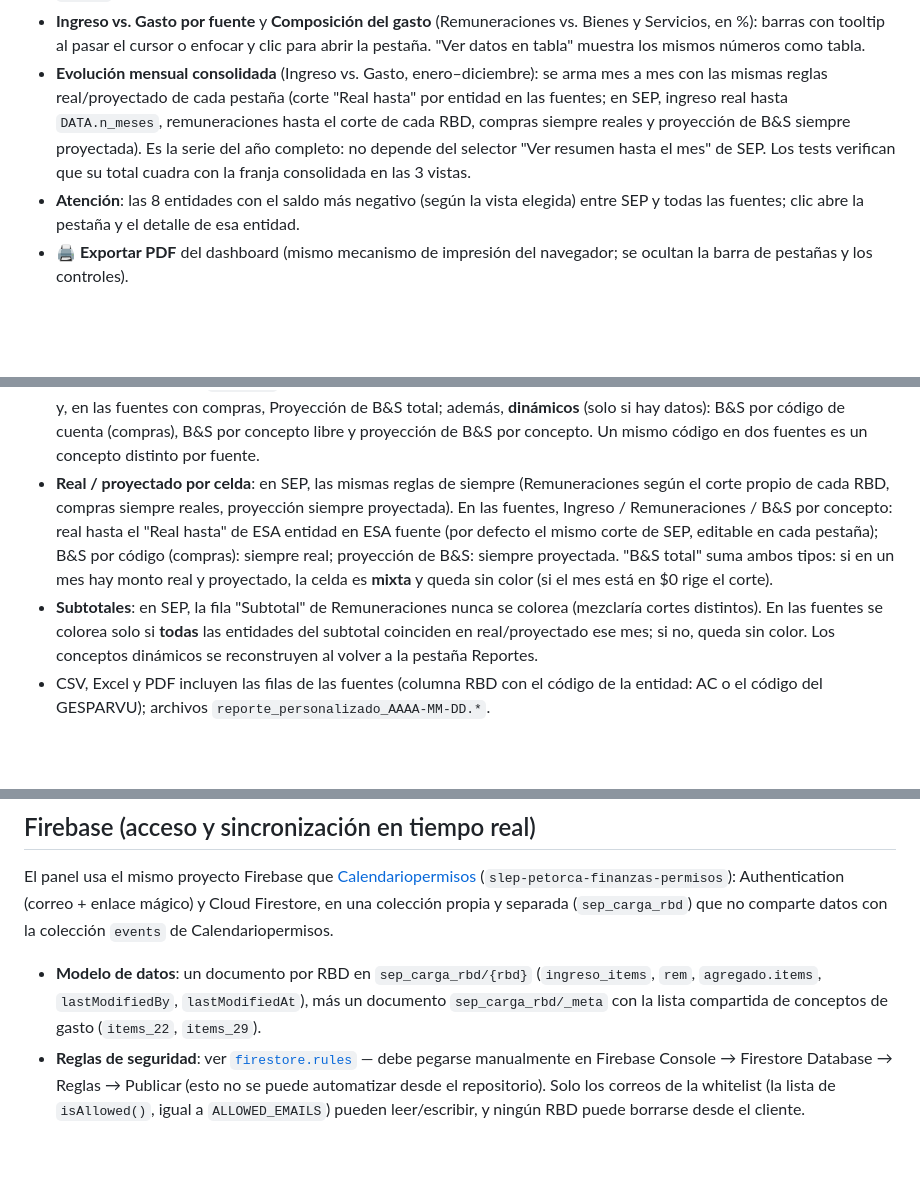
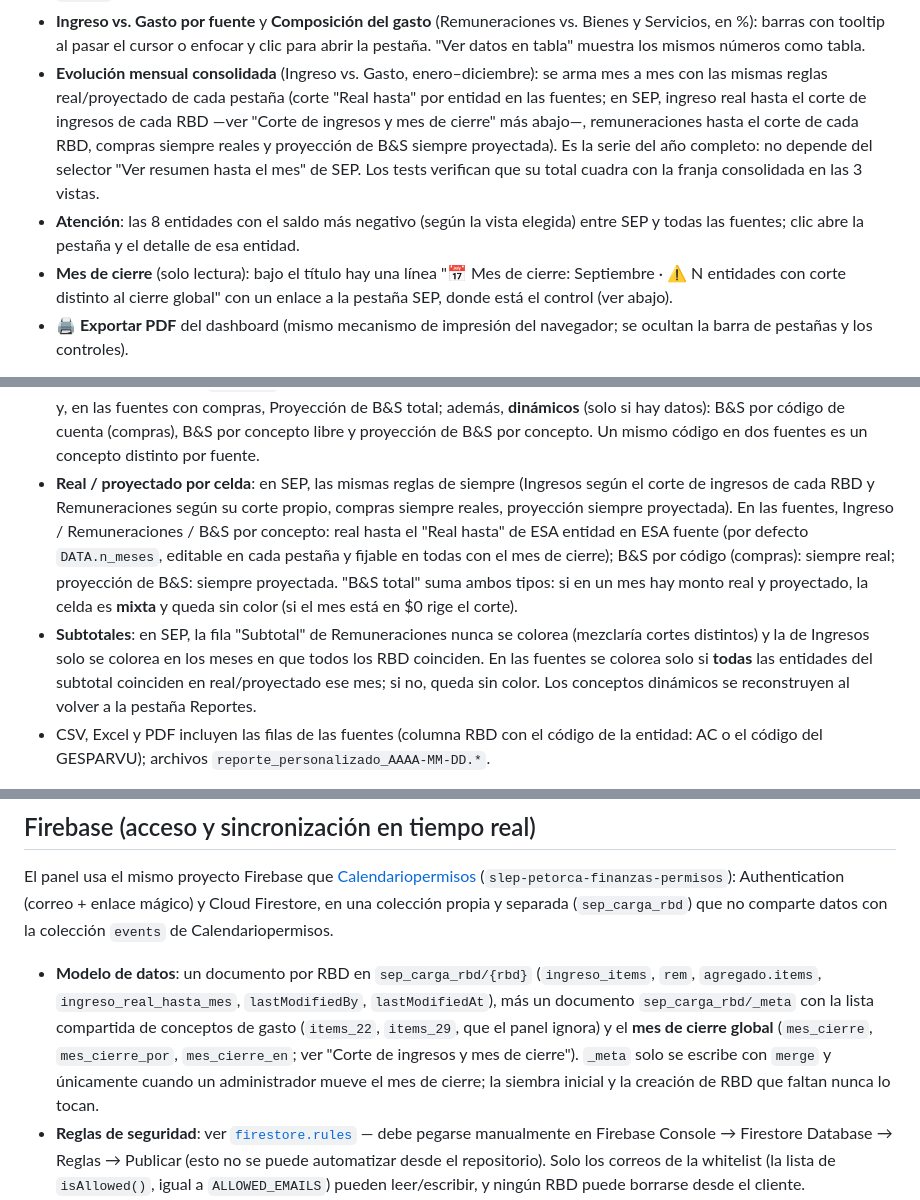
Before and after one commit to Finanzas-SLEP-Petorca/Monitoreo-Ingresos-y-Gastos-SEP-2026, a Markdown page: README.md, 3 parts joined by grey strips. Rendered like a GitHub page; blank space fills up the shorter version.

```diff
--- a/README.md
+++ b/README.md
@@ -73,11 +73,13 @@ El **Panel principal** resume SEP + las 9 fuentes de un vistazo (todo en tiempo
   los mismos números como tabla.
 - **Evolución mensual consolidada** (Ingreso vs. Gasto, enero–diciembre): se arma mes a mes con las mismas
   reglas real/proyectado de cada pestaña (corte "Real hasta" por entidad en las fuentes; en SEP, ingreso real
-  hasta `DATA.n_meses`, remuneraciones hasta el corte de cada RBD, compras siempre reales y proyección de B&S
-  siempre proyectada). Es la serie del año completo: no depende del selector "Ver resumen hasta el mes" de SEP.
+  hasta el corte de ingresos de cada RBD —ver "Corte de ingresos y mes de cierre" más abajo—, remuneraciones hasta
+  el corte de cada RBD, compras siempre reales y proyección de B&S siempre proyectada). Es la serie del año completo: no depende del selector "Ver resumen hasta el mes" de SEP.
   Los tests verifican que su total cuadra con la franja consolidada en las 3 vistas.
 - **Atención**: las 8 entidades con el saldo más negativo (según la vista elegida) entre SEP y todas las
   fuentes; clic abre la pestaña y el detalle de esa entidad.
+- **Mes de cierre** (solo lectura): bajo el título hay una línea "📅 Mes de cierre: Septiembre · ⚠ N entidades con corte
+  distinto al cierre global" con un enlace a la pestaña SEP, donde está el control (ver abajo).
 - **🖨 Exportar PDF** del dashboard (mismo mecanismo de impresión del navegador; se ocultan la barra de
   pestañas y los controles).
 
@@ -370,15 +419,16 @@ celda, ahora para **SEP y las 9 fuentes de financiamiento**:
   (Real+Proy) y, en las fuentes con compras, Proyección de B&S total; además, **dinámicos** (solo si
   hay datos): B&S por código de cuenta (compras), B&S por concepto libre y proyección de B&S por
   concepto. Un mismo código en dos fuentes es un concepto distinto por fuente.
-- **Real / proyectado por celda**: en SEP, las mismas reglas de siempre (Remuneraciones según el
-  corte propio de cada RBD, compras siempre reales, proyección siempre proyectada). En las fuentes,
+- **Real / proyectado por celda**: en SEP, las mismas reglas de siempre (Ingresos según el corte de
+  ingresos de cada RBD y Remuneraciones según su corte propio, compras siempre reales, proyección
+  siempre proyectada). En las fuentes,
   Ingreso / Remuneraciones / B&S por concepto: real hasta el "Real hasta" de ESA entidad en ESA
-  fuente (por defecto el mismo corte de SEP, editable en cada pestaña); B&S por código (compras):
+  fuente (por defecto `DATA.n_meses`, editable en cada pestaña y fijable en todas con el mes de cierre); B&S por código (compras):
   siempre real; proyección de B&S: siempre proyectada. "B&S total" suma ambos tipos: si en un mes
   hay monto real y proyectado, la celda es **mixta** y queda sin color (si el mes está en $0 rige
   el corte).
 - **Subtotales**: en SEP, la fila "Subtotal" de Remuneraciones nunca se colorea (mezclaría cortes
-  distintos). En las fuentes se colorea solo si **todas** las entidades del subtotal coinciden en
+  distintos) y la de Ingresos solo se colorea en los meses en que todos los RBD coinciden. En las fuentes se colorea solo si **todas** las entidades del subtotal coinciden en
   real/proyectado ese mes; si no, queda sin color. Los conceptos dinámicos se reconstruyen al volver
   a la pestaña Reportes.
 - CSV, Excel y PDF incluyen las filas de las fuentes (columna RBD con el código de la entidad: AC o
@@ -633,8 +684,10 @@ en una colección propia y separada (`sep_carga_rbd`) que no comparte datos con
 `events` de Calendariopermisos.
 
 - **Modelo de datos**: un documento por RBD en `sep_carga_rbd/{rbd}` (`ingreso_items`, `rem`,
-  `agregado.items`, `lastModifiedBy`, `lastModifiedAt`), más un documento `sep_carga_rbd/_meta`
-  con la lista compartida de conceptos de gasto (`items_22`, `items_29`).
+  `agregado.items`, `ingreso_real_hasta_mes`, `lastModifiedBy`, `lastModifiedAt`), más un documento `sep_carga_rbd/_meta`
+  con la lista compartida de conceptos de gasto (`items_22`, `items_29`, que el panel ignora) y el **mes de cierre global**
+  (`mes_cierre`, `mes_cierre_por`, `mes_cierre_en`; ver "Corte de ingresos y mes de cierre"). `_meta` solo se escribe con `merge`
+  y únicamente cuando un administrador mueve el mes de cierre; la siembra inicial y la creación de RBD que faltan nunca lo tocan.
 - **Reglas de seguridad**: ver [`firestore.rules`](./firestore.rules) — debe pegarse
   manualmente en Firebase Console → Firestore Database → Reglas → Publicar (esto no se puede
   automatizar desde el repositorio). Solo los correos de la whitelist (la lista de `isAllowed()`, igual a `ALLOWED_EMAILS`) pueden leer/escribir, y
```
Also changed, not shown: other parts of README.md (+51 -3 lines), 2 other files.
